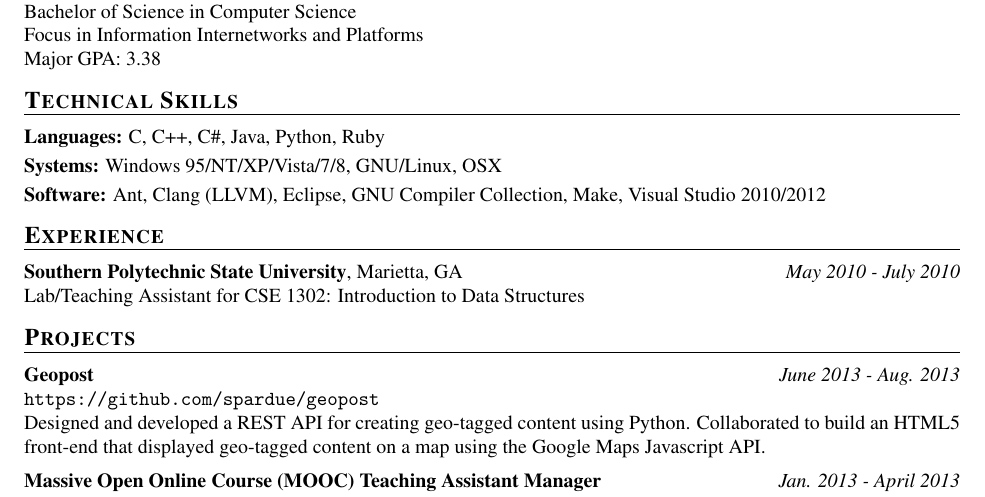
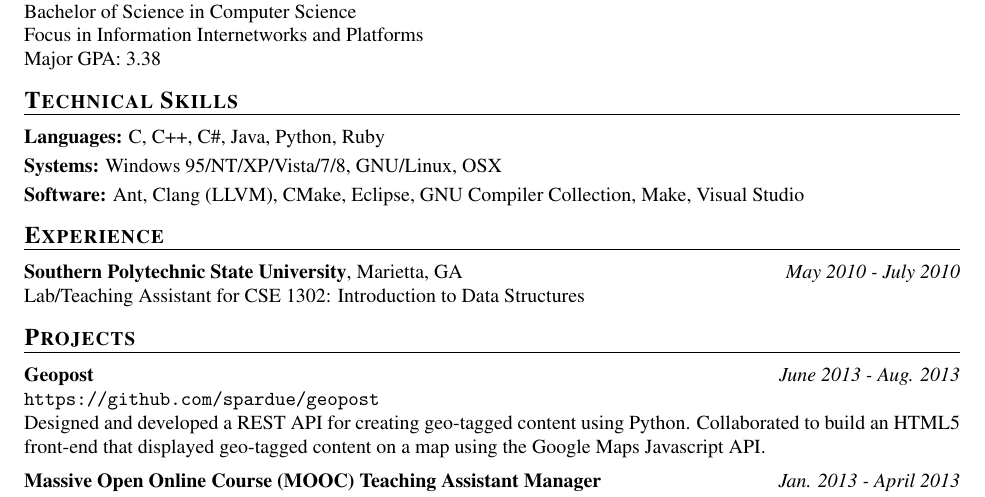
Before and after one commit to rkernan/resume, a LaTeX CV (rdk_resume.tex): part of the page, cut so that both start at the same text. Compiled offline with pdfLaTeX.

```diff
--- a/rdk_resume.tex
+++ b/rdk_resume.tex
@@ -139,7 +139,7 @@
 
 \vspace{0.25em}
 {\bf Software:}
-Ant, Clang (LLVM), Eclipse, GNU Compiler Collection, Make, Visual Studio 2010/2012
+Ant, Clang (LLVM), CMake, Eclipse, GNU Compiler Collection, Make, Visual Studio
 
 \section{Experience}
 \entry{Southern Polytechnic State University}
```
Also changed, not shown: rdk_resume.tex (5 more changed lines).
